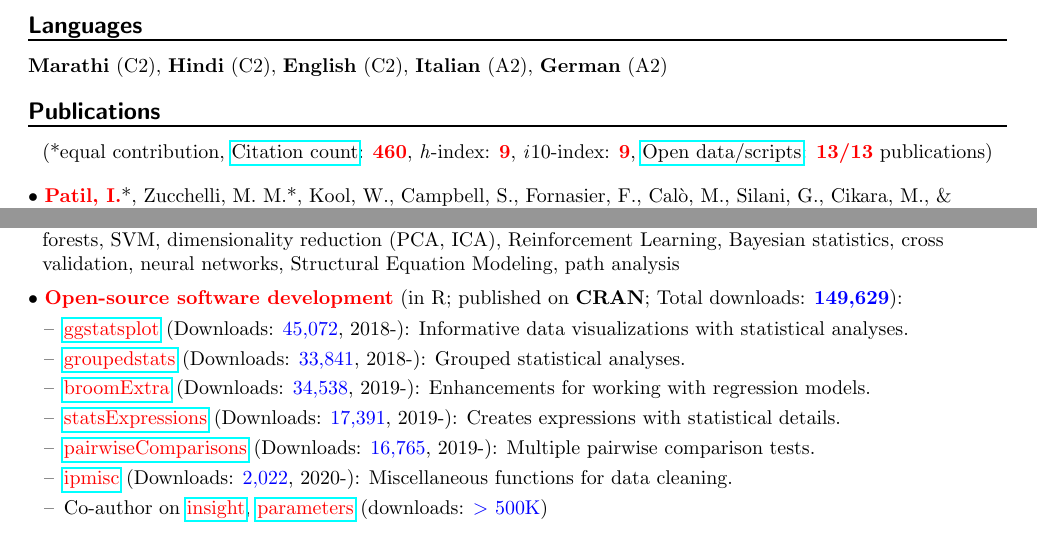
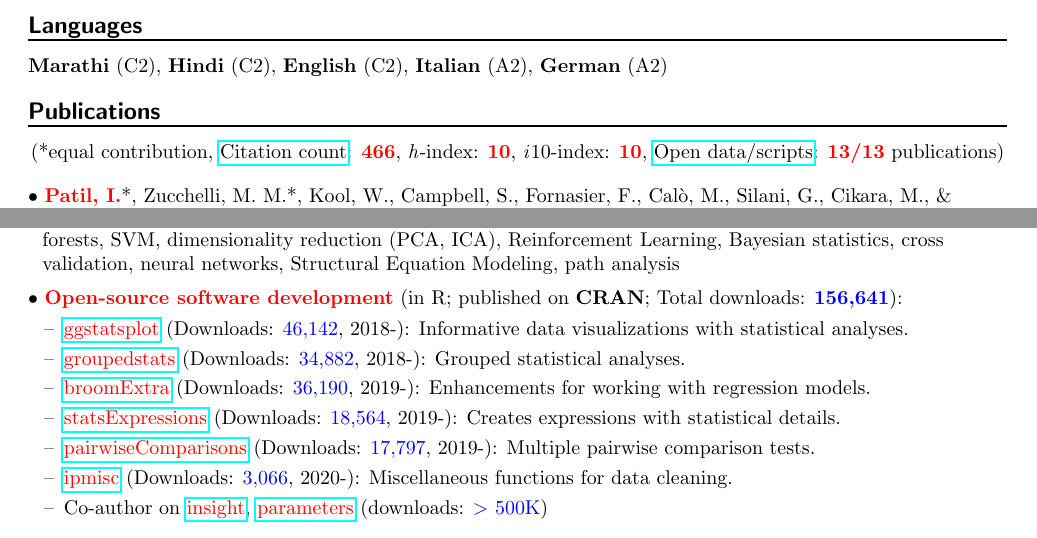
Before and after one commit to IndrajeetPatil/Indra_CV, a LaTeX CV (Indrajeet_Patil_CV.tex): two parts of pages 1 and 2 of 5, joined at a grey line, cut so that both start at the same text. Compiled offline with pdfLaTeX.

Commit message:
update for March

```diff
--- a/Indrajeet_Patil_CV.tex
+++ b/Indrajeet_Patil_CV.tex
@@ -147,7 +147,7 @@
 
 	\heading{\textbf{Publications}}
 	\begin{center}
-	(*equal contribution, \href{https://scholar.google.it/citations?user=kSYuYTUAAAAJ&hl=en&oi=ao}{Citation count}: \textbf{\textcolor{red}{460}}, \textit{h}-index: \textbf{\textcolor{red}{9}}, \textit{i}10-index: \textbf{\textcolor{red}{9}}, \href{https://osf.io/hk5f3/}{Open data/scripts}: \textbf{\textcolor{red}{13/13}} publications)\\
+	(*equal contribution, \href{https://scholar.google.it/citations?user=kSYuYTUAAAAJ&hl=en&oi=ao}{Citation count}: \textbf{\textcolor{red}{466}}, \textit{h}-index: \textbf{\textcolor{red}{10}}, \textit{i}10-index: \textbf{\textcolor{red}{10}}, \href{https://osf.io/hk5f3/}{Open data/scripts}: \textbf{\textcolor{red}{13/13}} publications)\\
 	\end{center}
 
 	$\bullet$ \textbf{\textcolor{red}{Patil, I.}}*, Zucchelli, M. M.*, Kool, W., Campbell, S., Fornasier, F., Cal\`{o}, M., Silani, G., Cikara, M., \& \hspace*{0.1in}Cushman, F. A. (2020). Reasoning supports utilitarian resolutions to moral dilemmas across diverse \hspace*{0.1in}measures. \textit{\textcolor{blue}{Journal of Personality and Social Psychology}}. \href{https://psyarxiv.com/q86vx/}{\tt doi:10.1037/pspp0000281}
@@ -227,17 +227,17 @@
 	$\bullet$ \textcolor{blue}{\textbf{Techniques}}: text mining, meta-analysis, logistic/linear regression, mixed effects regression, clustering \hspace*{0.1in}(\textit{k}-means, hierarchical cluster analysis, linear discriminant analysis), \textit{k}-nearest neighbor, bagging, random \hspace*{0.1in}forests, SVM, dimensionality reduction (PCA, ICA), Reinforcement Learning, Bayesian statistics, cross \hspace*{0.1in}validation, neural networks, Structural Equation Modeling, path analysis
 	\miniskip
 
-	$\bullet$ \textcolor{red}{\textbf{Open-source software development}} (in R; published on \textbf{CRAN}; Total downloads: \textcolor{blue}{\textbf{149,629}}):
+	$\bullet$ \textcolor{red}{\textbf{Open-source software development}} (in R; published on \textbf{CRAN}; Total downloads: \textcolor{blue}{\textbf{156,641}}):
 	 \vspace*{-0.09in}
 
 	\begin{itemize}
 	\itemsep-0.1em
-	\item[--] \href{https://indrajeetpatil.github.io/ggstatsplot/}{\textcolor{red}{ggstatsplot}} (Downloads: \textcolor{blue}{45,072}, 2018-): Informative data visualizations with statistical analyses.
-	\item[--] \href{https://indrajeetpatil.github.io/groupedstats/}{\textcolor{red}{groupedstats}} (Downloads: \textcolor{blue}{33,841}, 2018-): Grouped statistical analyses.
-	\item[--] \href{https://indrajeetpatil.github.io/groupedstats/}{\textcolor{red}{broomExtra}} (Downloads: \textcolor{blue}{34,538}, 2019-): Enhancements for working with regression models.
-	\item[--] \href{https://indrajeetpatil.github.io/statsExpressions/}{\textcolor{red}{statsExpressions}} (Downloads: \textcolor{blue}{17,391}, 2019-): Creates expressions with statistical details.
-	\item[--] \href{https://indrajeetpatil.github.io/pairwiseComparisons/}{\textcolor{red}{pairwiseComparisons}} (Downloads: \textcolor{blue}{16,765}, 2019-): Multiple pairwise comparison tests.
-	\item[--] \href{https://indrajeetpatil.github.io/ipmisc/}{\textcolor{red}{ipmisc}} (Downloads: \textcolor{blue}{2,022}, 2020-): Miscellaneous functions for data cleaning.
+	\item[--] \href{https://indrajeetpatil.github.io/ggstatsplot/}{\textcolor{red}{ggstatsplot}} (Downloads: \textcolor{blue}{46,142}, 2018-): Informative data visualizations with statistical analyses.
+	\item[--] \href{https://indrajeetpatil.github.io/groupedstats/}{\textcolor{red}{groupedstats}} (Downloads: \textcolor{blue}{34,882}, 2018-): Grouped statistical analyses.
+	\item[--] \href{https://indrajeetpatil.github.io/groupedstats/}{\textcolor{red}{broomExtra}} (Downloads: \textcolor{blue}{36,190}, 2019-): Enhancements for working with regression models.
+	\item[--] \href{https://indrajeetpatil.github.io/statsExpressions/}{\textcolor{red}{statsExpressions}} (Downloads: \textcolor{blue}{18,564}, 2019-): Creates expressions with statistical details.
+	\item[--] \href{https://indrajeetpatil.github.io/pairwiseComparisons/}{\textcolor{red}{pairwiseComparisons}} (Downloads: \textcolor{blue}{17,797}, 2019-): Multiple pairwise comparison tests.
+	\item[--] \href{https://indrajeetpatil.github.io/ipmisc/}{\textcolor{red}{ipmisc}} (Downloads: \textcolor{blue}{3,066}, 2020-): Miscellaneous functions for data cleaning.
 	\item[--] Co-author on \href{https://easystats.github.io/insight/}{\textcolor{red}{insight}}, \href{https://easystats.github.io/parameters/}{\textcolor{red}{parameters}} (downloads: \textcolor{blue}{$>$ 500K})
 	\end{itemize}
 
```
Also changed, not shown: Indrajeet_Patil_Resume.tex (+8 -9 lines), Indrajeet_Patil_CV.pdf, Indrajeet_Patil_Resume.pdf, 6 other files.
